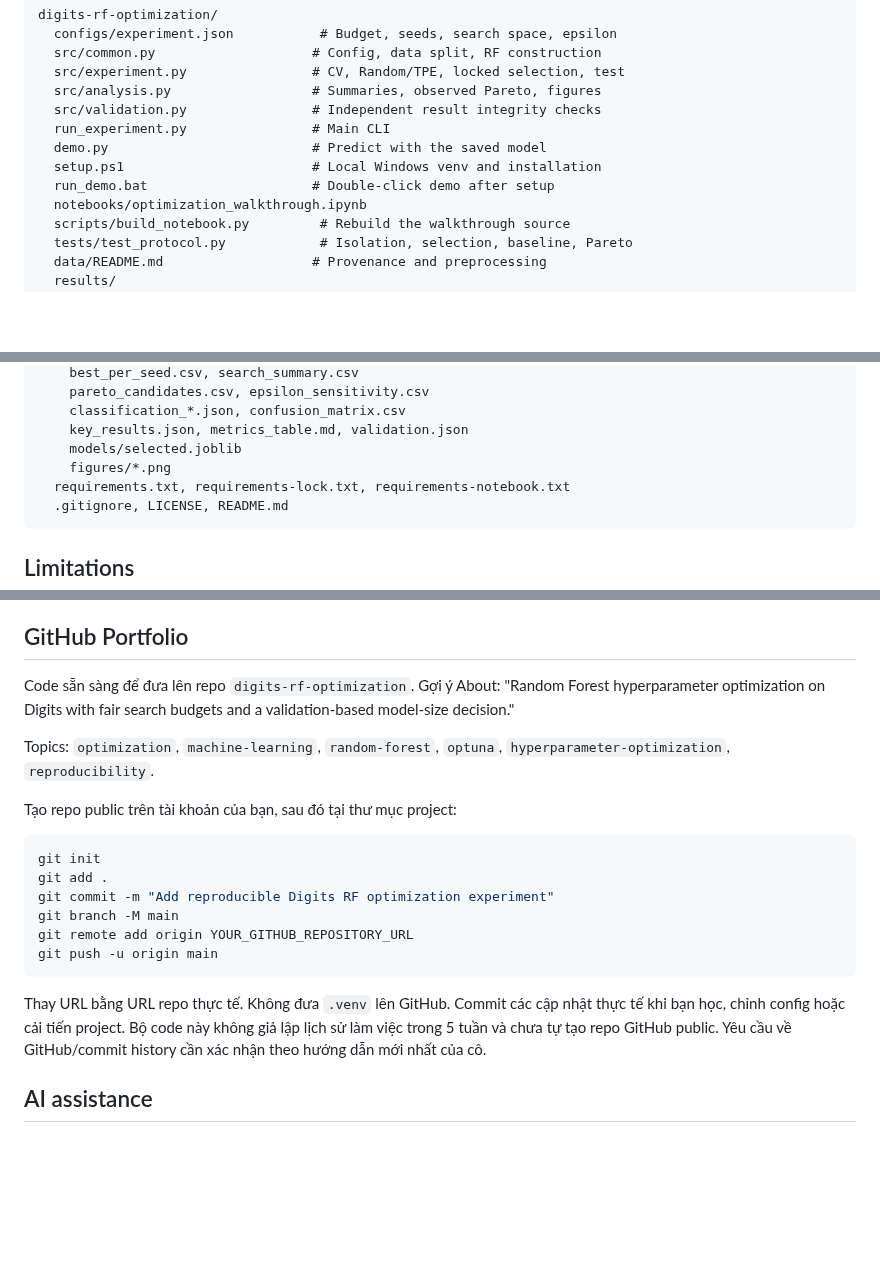
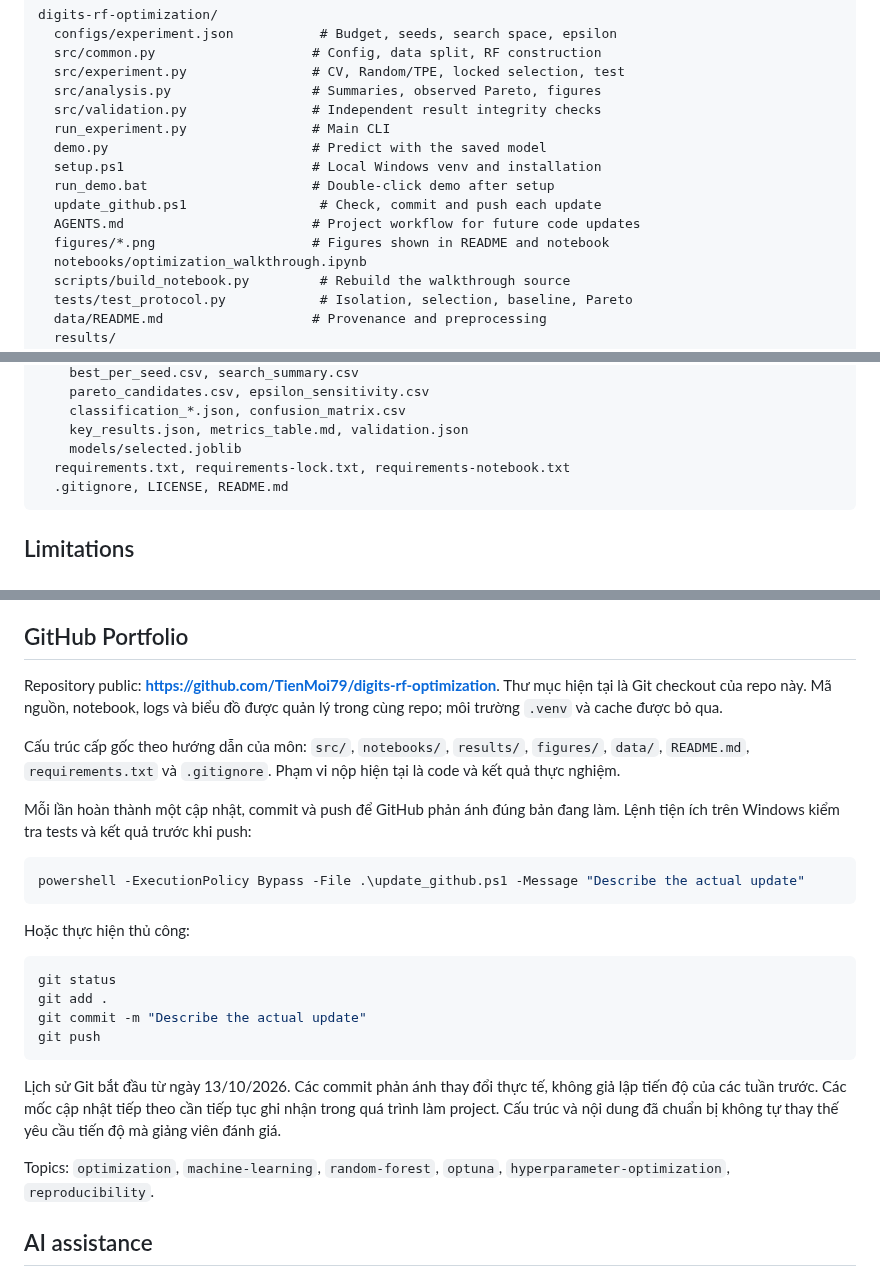
Before and after one commit to TienMoi79/digits-rf-optimization, a Markdown page: README.md, 3 parts joined by grey strips. Drawn GitHub-style; blank space fills up the shorter version.

Commit message:
Align course repository structure and add verified GitHub update workflow

````diff
--- a/README.md
+++ b/README.md
@@ -210,6 +210,9 @@ digits-rf-optimization/
   demo.py                          # Predict with the saved model
   setup.ps1                        # Local Windows venv and installation
   run_demo.bat                     # Double-click demo after setup
+  update_github.ps1                 # Check, commit and push each update
+  AGENTS.md                        # Project workflow for future code updates
+  figures/*.png                    # Figures shown in README and notebook
   notebooks/optimization_walkthrough.ipynb
   scripts/build_notebook.py         # Rebuild the walkthrough source
   tests/test_protocol.py            # Isolation, selection, baseline, Pareto
@@ -228,7 +231,6 @@ digits-rf-optimization/
     classification_*.json, confusion_matrix.csv
     key_results.json, metrics_table.md, validation.json
     models/selected.joblib
-    figures/*.png
   requirements.txt, requirements-lock.txt, requirements-notebook.txt
   .gitignore, LICENSE, README.md
 ```
@@ -247,28 +249,37 @@ development 80% để các dự đoán test và model bàn giao khớp nhau.
 
 ## GitHub Portfolio
 
-Code sẵn sàng để đưa lên repo `digits-rf-optimization`. Gợi ý About:
-"Random Forest hyperparameter optimization on Digits with fair search budgets
-and a validation-based model-size decision."
+Repository public: **https://github.com/TienMoi79/digits-rf-optimization**.
+Thư mục hiện tại là Git checkout của repo này. Mã nguồn, notebook, logs và
+biểu đồ được quản lý trong cùng repo; môi trường `.venv` và cache được bỏ qua.
+
+Cấu trúc cấp gốc theo hướng dẫn của môn: `src/`, `notebooks/`, `results/`,
+`figures/`, `data/`, `README.md`, `requirements.txt` và `.gitignore`.
+Phạm vi nộp hiện tại là code và kết quả thực nghiệm.
+
+Mỗi lần hoàn thành một cập nhật, commit và push để GitHub phản ánh đúng bản
+đang làm. Lệnh tiện ích trên Windows kiểm tra tests và kết quả trước khi push:
+
+```powershell
+powershell -ExecutionPolicy Bypass -File .\update_github.ps1 -Message "Describe the actual update"
+```
+
+Hoặc thực hiện thủ công:
+
+```bash
+git status
+git add .
+git commit -m "Describe the actual update"
+git push
+```
+
+Lịch sử Git bắt đầu từ ngày 13/10/2026. Các commit phản ánh thay đổi thực tế,
+không giả lập tiến độ của các tuần trước. Các mốc cập nhật tiếp theo cần tiếp
+tục ghi nhận trong quá trình làm project. Cấu trúc và nội dung đã chuẩn bị
+không tự thay thế yêu cầu tiến độ mà giảng viên đánh giá.
 
 Topics: `optimization`, `machine-learning`, `random-forest`, `optuna`,
 `hyperparameter-optimization`, `reproducibility`.
-
-Tạo repo public trên tài khoản của bạn, sau đó tại thư mục project:
-
-```bash
-git init
-git add .
-git commit -m "Add reproducible Digits RF optimization experiment"
-git branch -M main
-git remote add origin YOUR_GITHUB_REPOSITORY_URL
-git push -u origin main
-```
-
-Thay URL bằng URL repo thực tế. Không đưa `.venv` lên GitHub. Commit các cập
-nhật thực tế khi bạn học, chỉnh config hoặc cải tiến project. Bộ code này
-không giả lập lịch sử làm việc trong 5 tuần và chưa tự tạo repo GitHub public.
-Yêu cầu về GitHub/commit history cần xác nhận theo hướng dẫn mới nhất của cô.
 
 ## AI assistance
 
````
Also changed, not shown: other parts of README.md (+3 -3 lines), AGENTS.md (added, +22 -0 lines), figures/confusion_matrix.png (renamed from results/figures/confusion_matrix.png), figures/epsilon_sensitivity.png (renamed from results/figures/epsilon_sensitivity.png), figures/quality_size_tradeoff.png (renamed from results/figures/quality_size_tradeoff.png), figures/search_history.png (renamed from results/figures/search_history.png), 8 other files.
